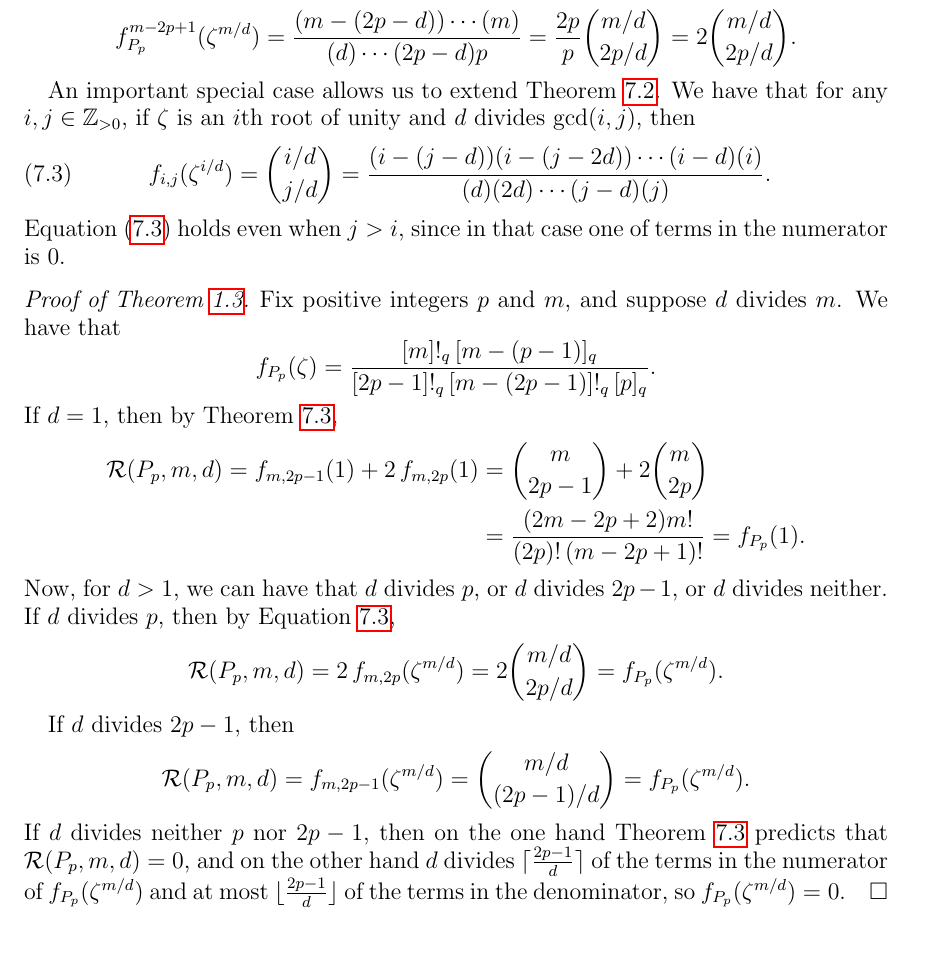
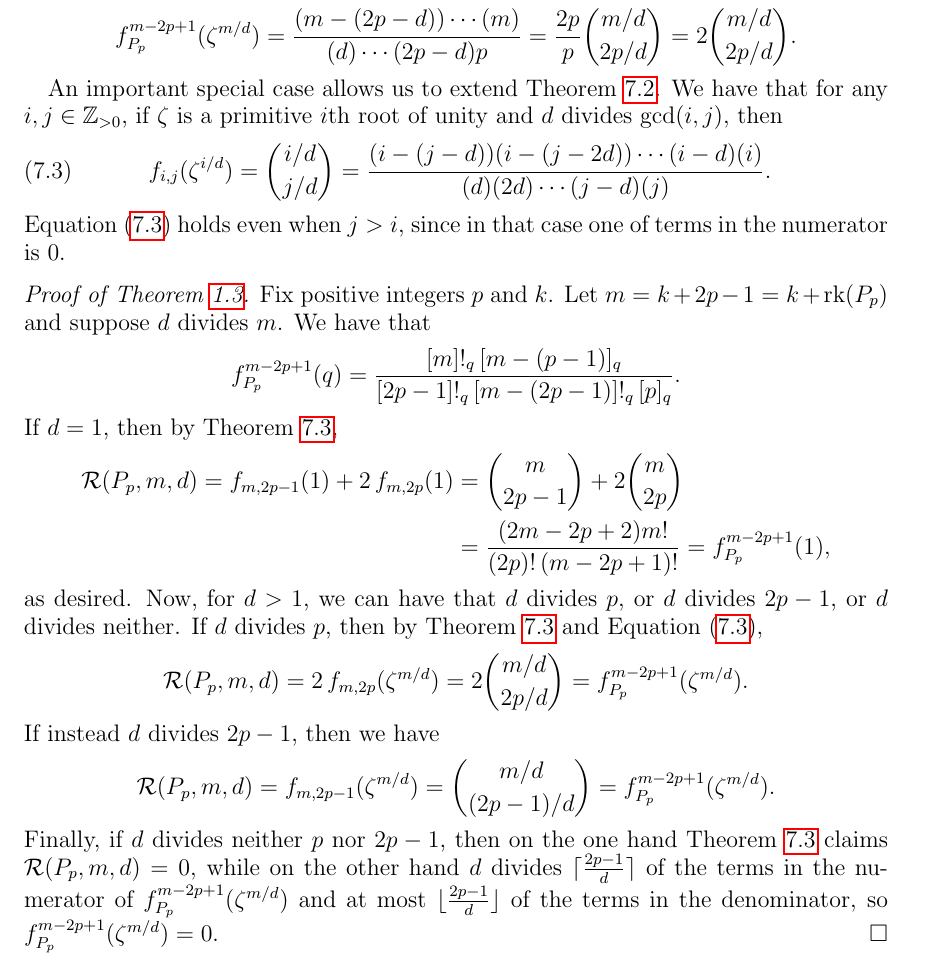
Before and after one commit to dogestoyevsky/ExceptionalPlanePartitions, a LaTeX paper (exceptionals4.tex): part of page 21 of 25, cut so that both start at the same text. Compiled offline with pdfLaTeX.

Commit message:
cleanup proof of 1.3

```diff
--- a/exceptionals4.tex
+++ b/exceptionals4.tex
@@ -903,7 +903,7 @@ Since $f_{P_p}(q)$ is, by definition, a polynomial, we clearly have $f_{P_p}(\ze
 Thus, Lemma~\ref{lem:evalq} allows us to replace this ratio of polynomials with a ratio of integers by matching equivalence classes modulo $d$ in the numerator and denominator. We see that the numerator and denominator have the same multiset of equivalence classes modulo $d$. Pairing equivalent terms and using Lemma~\ref{lem:evalq}, we have
 \[ f_{P_p}^{m-2p+1}(\zeta^{m/d}) = \frac{(m-(2p-d)) \cdots  (m)}{(d) \cdots  (2p-d) p} = \frac{2p}{p}  \binom{m/d}{2p/d} = 2 \binom{m/d}{2p/d}.\]
 
-An important special case allows us to extend Theorem~\ref{thm:rsw}. We have that for any $i, j \in \mathbb{Z}_{> 0}$, if $\zeta$ is an $i$th root of unity and $d$ divides $\gcd(i,j)$, then
+An important special case allows us to extend Theorem~\ref{thm:rsw}. We have that for any $i, j \in \mathbb{Z}_{> 0}$, if $\zeta$ is a primitive $i$th root of unity and $d$ divides $\gcd(i,j)$, then
 \begin{equation}~\label{eq:evalstraightshape}
 f_{i,j}(\zeta^{i/d}) = \binom{i/d}{j/d} = \frac{(i-(j-d))(i-(j-2d)) \cdots  (i-d)(i)}{(d)  (2d)  \cdots  (j-d) (j)}.
 \end{equation}
@@ -911,17 +911,17 @@ Equation~(\ref{eq:evalstraightshape}) holds even when $j > i$, since in that cas
 
 
 
-\begin{proof}[Proof of Theorem~\ref{thm:propeller}] Fix positive integers $p$ and $m$, and suppose $d$ divides $m$. We have that \[ f_{P_p}(\zeta) = \frac{[m]!_q [m-(p-1)]_q}{[2p-1]!_q [m-(2p-1)]!_q [p]_q }.\]  If $d = 1$, then by Theorem~\ref{thm:mainresult},
+\begin{proof}[Proof of Theorem~\ref{thm:propeller}] Fix positive integers $p$ and $k$. Let $m = k+2p-1 = k + \rank(P_p)$ and suppose $d$ divides $m$. We have that \[ f^{m-2p+1}_{P_p}(q) = \frac{[m]!_q [m-(p-1)]_q}{[2p-1]!_q [m-(2p-1)]!_q [p]_q }.\]  If $d = 1$, then by Theorem~\ref{thm:mainresult},
 \begin{align*}
  \mathcal{R}(P_p,m,d) = f_{m,2p-1}(1) + 2 \, f_{m,2p}(1) &= \binom{m}{2p-1} + 2 \binom{m}{2p} \\
- &= \frac{(2m-2p+2)m!}{(2p)!(m-2p+1)!} = f_{P_p}(1).
+ &= \frac{(2m-2p+2)m!}{(2p)!(m-2p+1)!} = f^{m-2p+1}_{P_p}(1),
  \end{align*}
-Now, for $d > 1$, we can have that $d$ divides $p$, or $d$ divides $2p-1$, or $d$ divides neither. If $d$ divides $p$, then by Equation~\ref{eq:evalstraightshape},
-\[ \mathcal{R}(P_p,m,d) = 2 \, f_{m,2p}(\zeta^{m/d}) = 2\binom{m/d}{2p/d} = f_{P_p}(\zeta^{m/d}).\]
-
-If $d$ divides $2p-1$,  then
-\[ \mathcal{R}(P_p,m,d) =  f_{m,2p-1}(\zeta^{m/d}) = \binom{m/d}{(2p-1)/d} = f_{P_p}(\zeta^{m/d}).\]
-If $d$ divides neither $p$ nor $2p-1$, then on the one hand Theorem~\ref{thm:mainresult} predicts that $\mathcal{R}(P_p,m,d) = 0$, and on the other hand $d$ divides $\lceil{\frac{2p-1}{d}}\rceil$ of the terms in the numerator of $f_{P_p}(\zeta^{m/d})$ and at most $\lfloor{\frac{2p-1}{d}}\rfloor$ of the terms in the denominator, so $f_{P_p}(\zeta^{m/d}) = 0$.
+ as desired.
+Now, for $d > 1$, we can have that $d$ divides $p$, or $d$ divides $2p-1$, or $d$ divides neither. If $d$ divides $p$, then by Theorem~\ref{thm:mainresult} and Equation~(\ref{eq:evalstraightshape}),
+\[ \mathcal{R}(P_p,m,d) = 2 \, f_{m,2p}(\zeta^{m/d}) = 2\binom{m/d}{2p/d} = f^{m-2p+1}_{P_p}(\zeta^{m/d}).\]
+If instead $d$ divides $2p-1$, then we have
+\[ \mathcal{R}(P_p,m,d) =  f_{m,2p-1}(\zeta^{m/d}) = \binom{m/d}{(2p-1)/d} = f^{m-2p+1}_{P_p}(\zeta^{m/d}).\]
+Finally, if $d$ divides neither $p$ nor $2p-1$, then on the one hand Theorem~\ref{thm:mainresult} claims $\mathcal{R}(P_p,m,d) = 0$, while on the other hand $d$ divides $\lceil{\frac{2p-1}{d}}\rceil$ of the terms in the numerator of $f^{m-2p+1}_{P_p}(\zeta^{m/d})$ and at most $\lfloor{\frac{2p-1}{d}}\rfloor$ of the terms in the denominator, so $f^{m-2p+1}_{P_p}(\zeta^{m/d}) = 0$.
 \end{proof}
 
 The verification for $P = P_{CM}$ is similarly straightforward.
```
Also changed, not shown: exceptionals4.pdf, 3 other files.
